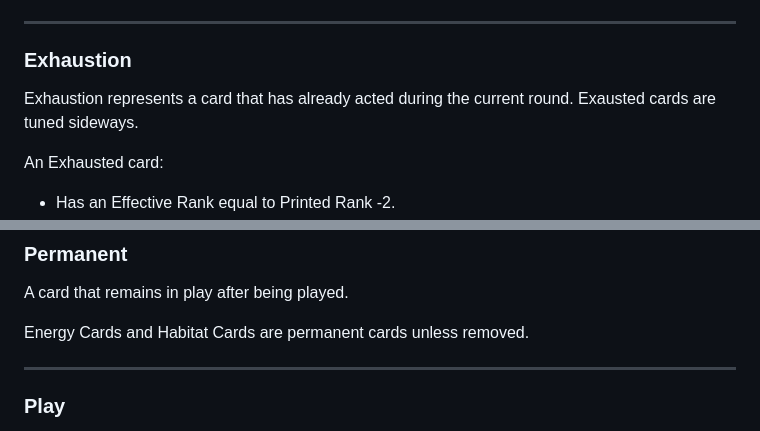
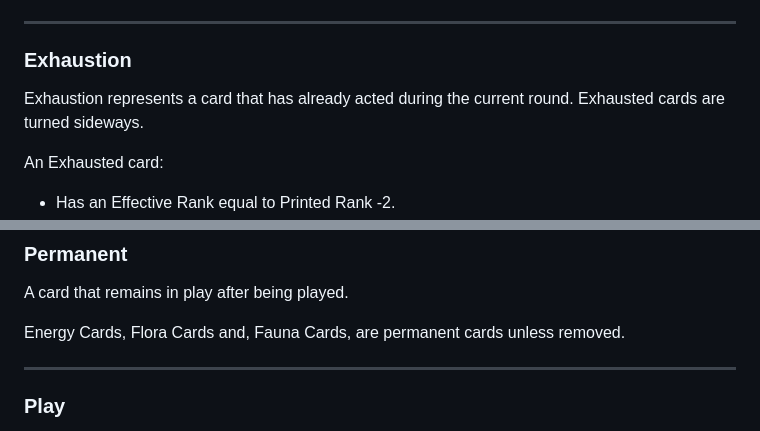
Before and after one commit to Tearran/ITW_TCG, a Markdown page: README.md, 2 parts joined by grey strips. GitHub-like rendering.

```diff
--- a/README.md
+++ b/README.md
@@ -194,7 +194,7 @@ Effective Rank = Printed Rank - 2
 ### Exhaustion
 
 Exhaustion represents a card that has already acted during the current round.
-Exausted cards are tuned sideways.
+Exhausted cards are turned sideways.
 
 An Exhausted card:
 
@@ -1024,7 +1024,7 @@ Paid Energy Cards remain in play unless a card effect says otherwise.
 
 A card that remains in play after being played.
 
-Energy Cards and Habitat Cards are permanent cards unless removed.
+Energy Cards, Flora Cards and, Fauna Cards, are permanent cards unless removed.
 
 ---
 
```
